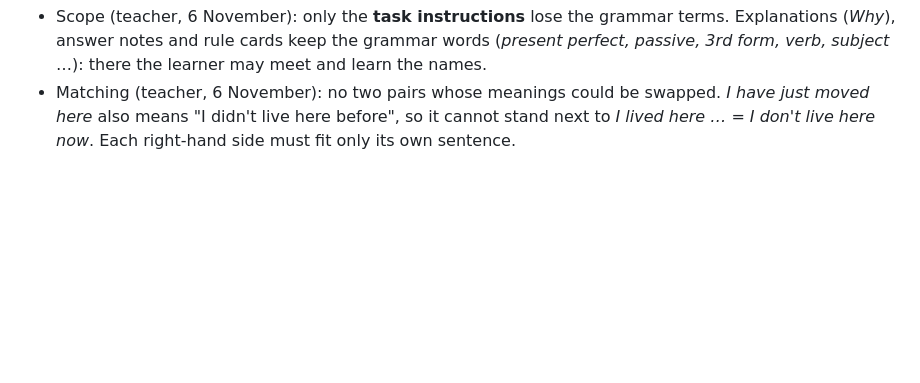
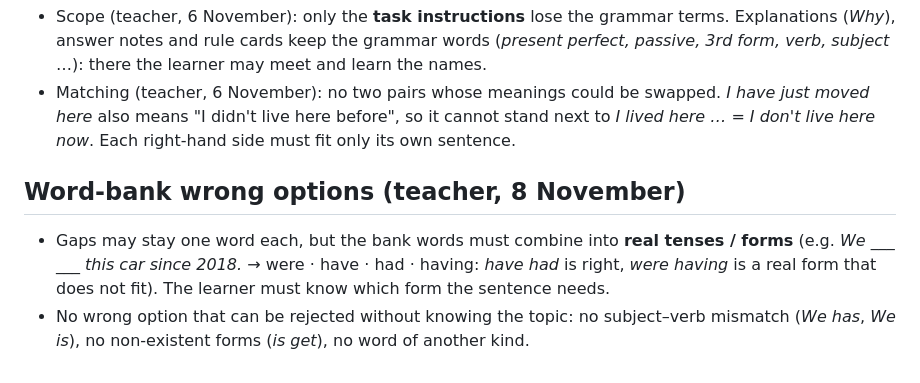
Before and after one commit to inga-cmyk/englishfever, a Markdown page: docs/ITEM-WRITING-RULES.md, the part around the change. GitHub-like rendering; blank space fills up the shorter version.

Commit message:
Draft learn-drag-4: one-word gaps whose bank words build real tenses; word-bank rule added
Co-Authored-By: Claude Opus 5.5 <noreply@anthropic.com>
Claude-Session: https://claude.ai/code/session_01KgeRbPLV8oxWDH13RCeXSS

```diff
--- a/docs/ITEM-WRITING-RULES.md
+++ b/docs/ITEM-WRITING-RULES.md
@@ -117,3 +117,10 @@
 - In Latvian texts the people who use the app are *izglītojamie*, not *skolēni*.
 - Scope (teacher, 6 November): only the **task instructions** lose the grammar terms. Explanations (*Why*), answer notes and rule cards keep the grammar words (*present perfect, passive, 3rd form, verb, subject* …): there the learner may meet and learn the names.
 - Matching (teacher, 6 November): no two pairs whose meanings could be swapped. *I have just moved here* also means "I didn't live here before", so it cannot stand next to *I lived here … = I don't live here now*. Each right-hand side must fit only its own sentence.
+
+## Word-bank wrong options (teacher, 8 November)
+- Gaps may stay one word each, but the bank words must combine into **real tenses / forms**
+  (e.g. *We ___ ___ this car since 2018.* → were · have · had · having: *have had* is right, *were having* is a real
+  form that does not fit). The learner must know which form the sentence needs.
+- No wrong option that can be rejected without knowing the topic: no subject–verb mismatch (*We has*, *We is*),
+  no non-existent forms (*is get*), no word of another kind.
```
Also changed, not shown: 1 other file.
